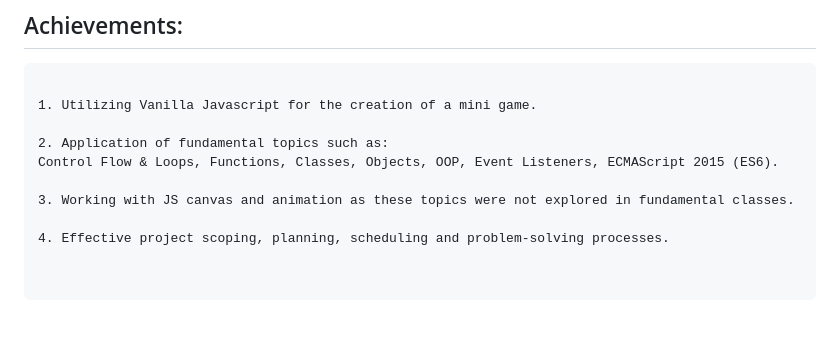
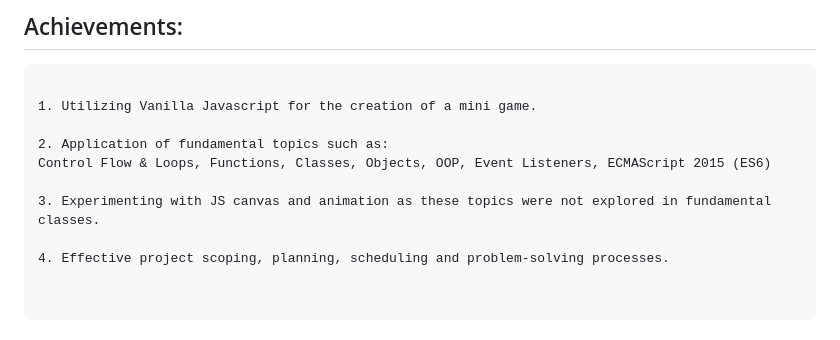
Before and after one commit to airenek-code/sdi-project-m01, a Markdown page: README.md, the part around the change printed below. Rendered like a GitHub page.

```diff
--- a/README.md
+++ b/README.md
@@ -45,9 +45,9 @@ These are the approaches undertaken to ensure the success of the project, given
 1. Utilizing Vanilla Javascript for the creation of a mini game.
 
 2. Application of fundamental topics such as:
-Control Flow & Loops, Functions, Classes, Objects, OOP, Event Listeners, ECMAScript 2015 (ES6).
+Control Flow & Loops, Functions, Classes, Objects, OOP, Event Listeners, ECMAScript 2015 (ES6)
 
-3. Working with JS canvas and animation as these topics were not explored in fundamental classes.
+3. Experimenting with JS canvas and animation as these topics were not explored in fundamental classes.
 
 4. Effective project scoping, planning, scheduling and problem-solving processes.
 
```
Also changed, not shown: other parts of README.md (+6 -5 lines), assets/images/img003-screenshot-e.PNG (added).
